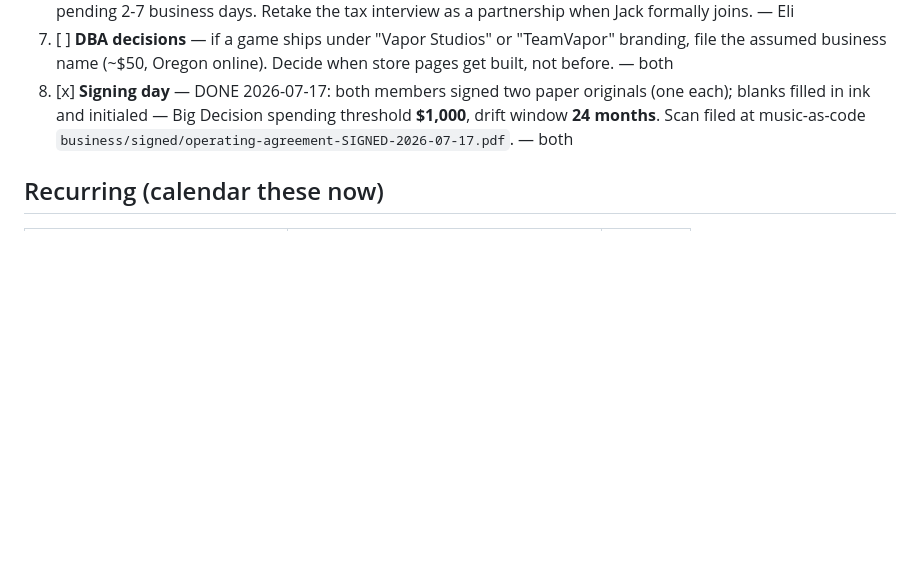
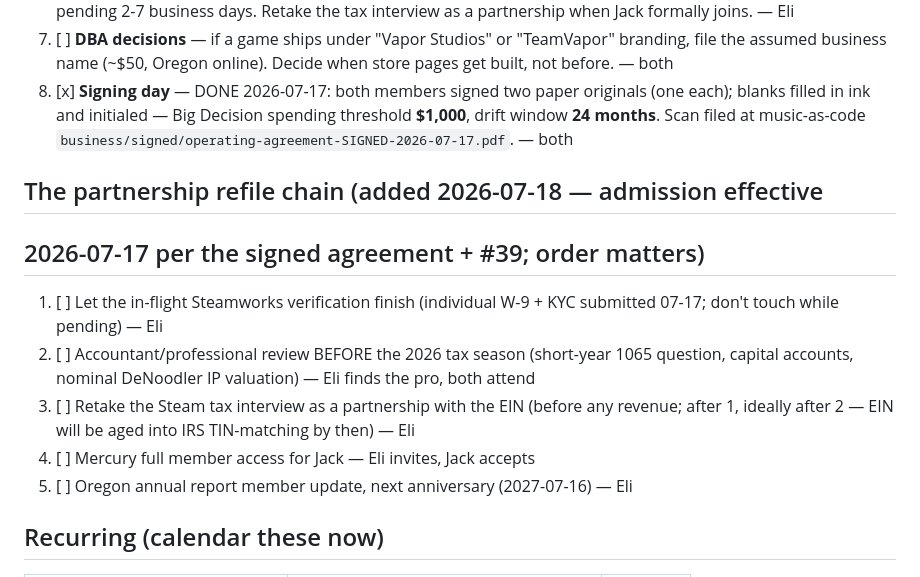
Before and after one commit to TeamVapor/vapor.engineering, a Markdown page: docs/business-todo.md, the part around the change. Rendered like a GitHub page; blank space fills up the shorter version.

Commit message:
business-todo: the partnership refile chain (admission effective 07-17, per #39 countersign) - ordered, none of it blocks code
Co-Authored-By: Claude Fable 5 <noreply@anthropic.com>

```diff
--- a/docs/business-todo.md
+++ b/docs/business-todo.md
@@ -56,6 +56,20 @@
        Scan filed at music-as-code
        `business/signed/operating-agreement-SIGNED-2026-07-17.pdf`. — both
 
+## The partnership refile chain (added 2026-07-18 — admission effective
+## 2026-07-17 per the signed agreement + #39; order matters)
+
+1. [ ] Let the in-flight Steamworks verification finish (individual W-9 +
+       KYC submitted 07-17; don't touch while pending) — Eli
+2. [ ] Accountant/professional review BEFORE the 2026 tax season (short-year
+       1065 question, capital accounts, nominal DeNoodler IP valuation) —
+       Eli finds the pro, both attend
+3. [ ] Retake the Steam tax interview as a partnership with the EIN (before
+       any revenue; after 1, ideally after 2 — EIN will be aged into IRS
+       TIN-matching by then) — Eli
+4. [ ] Mercury full member access for Jack — Eli invites, Jack accepts
+5. [ ] Oregon annual report member update, next anniversary (2027-07-16) — Eli
+
 ## Recurring (calendar these now)
 
 | What | When | Amount |
```
